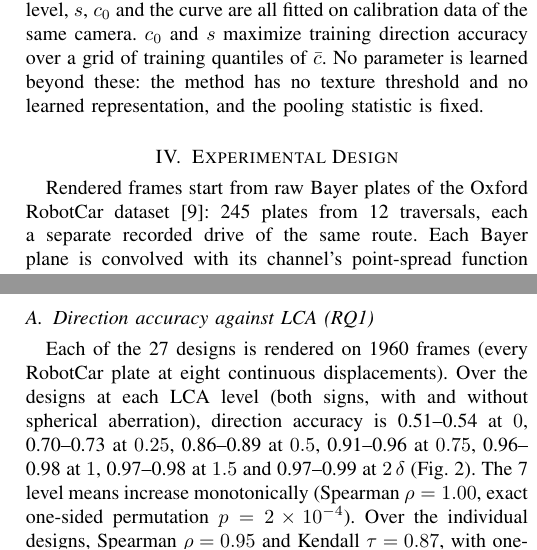
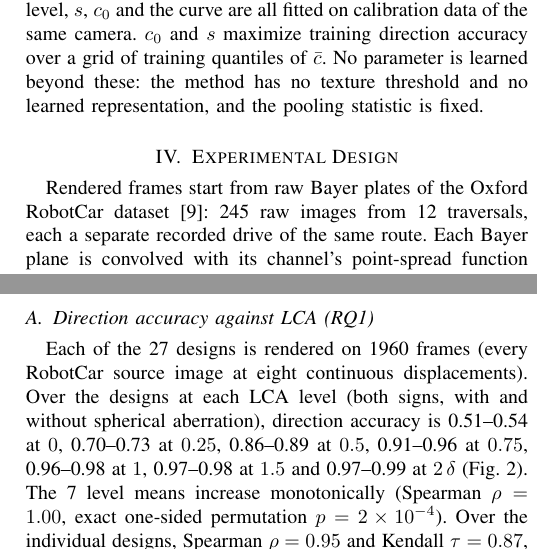
Before and after one commit to briandeegan82/signed-defocus, a LaTeX paper (paper/ojvt/main.tex): two parts of the columns of pages 2 and 3 of 7, joined at a grey line, cut so that both start at the same text. Compiled offline with pdfLaTeX; a missing font is replaced by an installed copy or a similar font; a LaTeX package or settings file that is missing is left out.

Commit message:
Design figure: 'image', not 'plate'
Co-Authored-By: Devin AI <158243242+devin-ai-integration[bot]@users.noreply.github.com>

```diff
--- a/paper/ojvt/main.tex
+++ b/paper/ojvt/main.tex
@@ -75,9 +75,9 @@ The direction estimate is $\hat d=s\,\operatorname{sign}(\bar c-c_0)$, with sign
 The calibration levels differ in what is fitted, and on which data. At the \emph{rendered} level, $s$, $c_0$ and the curve come from rendered frames only. At the \emph{order} level, $s$ follows from the lens's channel order and only $c_0$ is fitted. At the \emph{calibration} level, $s$, $c_0$ and the curve are all fitted on calibration data of the same camera. $c_0$ and $s$ maximize training direction accuracy over a grid of training quantiles of $\bar c$. No parameter is learned beyond these: the method has no texture threshold and no learned representation, and the pooling statistic is fixed.
 
 \section{Experimental Design}
-Rendered frames start from raw Bayer plates of the Oxford RobotCar dataset \cite{maddern2017robotcar}: \MthreeNplates{} plates from \MthreeNtraversals{} traversals, each a separate recorded drive of the same route. Each Bayer plane is convolved with its channel's point-spread function before sensor noise is added \note{noise model: source and fit}. The frame then passes through one fixed pipeline: black level, white balance by grey world over the plate, bilinear demosaic, gamma 2.2 and 8-bit encoding, with no color-correction matrix, denoising, sharpening or tone mapping. The laboratory frames are processed from raw by the same code, with fixed white-balance gains measured on the sweep instead of grey world. The point-spread functions come from a scalar pupil model with third-order aberrations; the channel focus planes follow $z_k=-\kappa(\lambda_k-\lambda_g)$, with $\kappa$ the longitudinal chromatic aberration. The lens population (Table~\note{lens table}) shares f/2.0 optics and a 5.5\,\textmu m pixel ($\delta=\SynthDeltaUm$\,\textmu m). Because $\delta$ is the same for every design, the render cannot separate LCA/$\delta$ from LCA in \textmu m; reading the results in units of $\delta$ for other f-numbers and pixel pitches is an assumption, not a measured result. It is motivated by the Hopkins OTF \eqref{eq:otf}: at a fixed frequency in cycles per pixel, the defocus term $b=\pi\Delta z\,\nu/N$ depends on $\Delta z/\delta$ alone, but the diffraction term $a=2\nu\lambda N$ also changes with $N/c$, so the normalization holds only where diffraction changes little. The population varies $|z_r-z_b|/\delta$ over 0, 0.25, 0.5, 0.75, 1, 1.5 and 2, in both signs, with and without spherical aberration, plus a copy of an earlier reference design: \MthreeNlenses{} lenses in all. Every plate is rendered at eight displacements drawn uniformly from $\pm\MthreeDzMaxUm$\,\textmu m ($\pm\MthreeDzMaxDelta\,\delta$), so displacements are continuous rather than on a fixed ladder; the through-focus curve is built from 10\,\textmu m bins of training frames. Scoring uses five folds split by traversal, so no frame of a test drive appears in training (Fig.~\ref{fig:design}); because every drive covers the same route, the same streets can still appear in training frames from other drives.
+Rendered frames start from raw Bayer plates of the Oxford RobotCar dataset \cite{maddern2017robotcar}: \MthreeNplates{} raw images from \MthreeNtraversals{} traversals, each a separate recorded drive of the same route. Each Bayer plane is convolved with its channel's point-spread function before sensor noise is added \note{noise model: source and fit}. The frame then passes through one fixed pipeline: black level, white balance by grey world over the source image, bilinear demosaic, gamma 2.2 and 8-bit encoding, with no color-correction matrix, denoising, sharpening or tone mapping. The laboratory frames are processed from raw by the same code, with fixed white-balance gains measured on the sweep instead of grey world. The point-spread functions come from a scalar pupil model with third-order aberrations; the channel focus planes follow $z_k=-\kappa(\lambda_k-\lambda_g)$, with $\kappa$ the longitudinal chromatic aberration. The lens population (Table~\note{lens table}) shares f/2.0 optics and a 5.5\,\textmu m pixel ($\delta=\SynthDeltaUm$\,\textmu m). Because $\delta$ is the same for every design, the render cannot separate LCA/$\delta$ from LCA in \textmu m; reading the results in units of $\delta$ for other f-numbers and pixel pitches is an assumption, not a measured result. It is motivated by the Hopkins OTF \eqref{eq:otf}: at a fixed frequency in cycles per pixel, the defocus term $b=\pi\Delta z\,\nu/N$ depends on $\Delta z/\delta$ alone, but the diffraction term $a=2\nu\lambda N$ also changes with $N/c$, so the normalization holds only where diffraction changes little. The population varies $|z_r-z_b|/\delta$ over 0, 0.25, 0.5, 0.75, 1, 1.5 and 2, in both signs, with and without spherical aberration, plus a copy of an earlier reference design: \MthreeNlenses{} lenses in all. Every source image is rendered at eight displacements drawn uniformly from $\pm\MthreeDzMaxUm$\,\textmu m ($\pm\MthreeDzMaxDelta\,\delta$), so displacements are continuous rather than on a fixed ladder; the through-focus curve is built from 10\,\textmu m bins of training frames. Scoring uses five folds split by traversal, so no frame of a test drive appears in training (Fig.~\ref{fig:design}); because every drive covers the same route, the same streets can still appear in training frames from other drives.
 \begin{figure}[t]\centering\includegraphics[width=\columnwidth]{fig_design.pdf}
-\caption{Design of the rendered experiment. Each lens design is rendered on every RobotCar plate at eight random displacements. The traversals (separate recorded drives, labeled by start time) are split into five folds; each fold's drives are scored by a rule fitted on the drives of the other four, so a drive is never split between training and test.}\label{fig:design}\end{figure}
+\caption{Design of the rendered experiment. Each lens design is rendered on every RobotCar source image at eight random displacements. The traversals (separate recorded drives, labeled by start time) are split into five folds; each fold's drives are scored by a rule fitted on the drives of the other four, so a drive is never split between training and test.}\label{fig:design}\end{figure}
 The laboratory sweep uses a VS Technology VS-0618H1 lens (6\,mm, C-mount) at about f/2 on a FLIR Blackfly S BFS-U3-89S6C color camera, 80 equal servo steps over a 90$^\circ$ focus-ring rotation, with an ISO~12233 eSFR chart at about 30\,cm. The slanted-edge MTF was measured on the raw Bayer planes \cite{deegan2024demosaic}.
 The iris was set to about f/2 by eye. The sensor pitch, \LabPitchUm\,\textmu m, is taken from the rig record and not independently checked; with it, $\delta=\LabDeltaUm$\,\textmu m at f/\LabFnum. An exact defocus-OTF fit to the per-channel through-focus MTF gives \LabStepUm\,\textmu m per step at f/\LabFnum{} (residual-bootstrap 95\,\% interval \LabStepCiLo--\LabStepCiHi), that is \LabDeltaPerStep\,$\delta$ per step whatever the f-number, and a red--blue LCA of \LabLcaDelta\,$\delta$ (Fig.~\ref{fig:lab}). Across \LabNvariants{} fit variants (frame subsets, frequencies, one or three step scales), the step is \LabDeltaPerStepMin--\LabDeltaPerStepMax\,$\delta$ and the LCA \LabLcaMin--\LabLcaMax\,$\delta$; the LCA is the least certain lab quantity.
 The lab sweep is split into calibration (every fourth step, left chart half) and test (the rest); the test split is evaluated once, after the method is frozen.
@@ -97,7 +97,7 @@ What we ran departs from the protocol fixed before the experiments in eight ways
 
 \section{Results}
 \subsection{Direction accuracy against LCA (RQ1)}
-Each of the \MthreeNlenses{} designs is rendered on \MthreeNframes{} frames (every RobotCar plate at eight continuous displacements). Over the designs at each LCA level (both signs, with and without spherical aberration), direction accuracy is \MthreeLvlZeroDirMin--\MthreeLvlZeroDirMax{} at $0$, \MthreeLvlQuarterDirMin--\MthreeLvlQuarterDirMax{} at $0.25$, \MthreeLvlHalfDirMin--\MthreeLvlHalfDirMax{} at $0.5$, \MthreeLvlThreeQDirMin--\MthreeLvlThreeQDirMax{} at $0.75$, \MthreeLvlOneDirMin--\MthreeLvlOneDirMax{} at $1$, \MthreeLvlOneHalfDirMin--\MthreeLvlOneHalfDirMax{} at $1.5$ and \MthreeLvlTwoDirMin--\MthreeLvlTwoDirMax{} at $2\,\delta$ (Fig.~\ref{fig:m3}). The \MthreeLevelN{} level means increase monotonically (Spearman $\rho=\MthreeLevelRho$, exact one-sided permutation $p=\MthreeLevelP$). Over the individual designs, Spearman $\rho=\MthreeRho$ and Kendall $\tau=\MthreeTau$, with one-sided $p=\MthreeGateAP$ ($n=\MthreeNlenses$), so Gate~A passes. With no LCA it is near chance: \MthreeZeroDir{} (95\,\% interval \MthreeZeroDirLo--\MthreeZeroDirHi) without and \MthreeZeroSaDir{} (\MthreeZeroSaDirLo--\MthreeZeroSaDirHi) with spherical aberration, and at $0.25\,\delta$ it is \MthreeQuarterDirMin--\MthreeQuarterDirMax.
+Each of the \MthreeNlenses{} designs is rendered on \MthreeNframes{} frames (every RobotCar source image at eight continuous displacements). Over the designs at each LCA level (both signs, with and without spherical aberration), direction accuracy is \MthreeLvlZeroDirMin--\MthreeLvlZeroDirMax{} at $0$, \MthreeLvlQuarterDirMin--\MthreeLvlQuarterDirMax{} at $0.25$, \MthreeLvlHalfDirMin--\MthreeLvlHalfDirMax{} at $0.5$, \MthreeLvlThreeQDirMin--\MthreeLvlThreeQDirMax{} at $0.75$, \MthreeLvlOneDirMin--\MthreeLvlOneDirMax{} at $1$, \MthreeLvlOneHalfDirMin--\MthreeLvlOneHalfDirMax{} at $1.5$ and \MthreeLvlTwoDirMin--\MthreeLvlTwoDirMax{} at $2\,\delta$ (Fig.~\ref{fig:m3}). The \MthreeLevelN{} level means increase monotonically (Spearman $\rho=\MthreeLevelRho$, exact one-sided permutation $p=\MthreeLevelP$). Over the individual designs, Spearman $\rho=\MthreeRho$ and Kendall $\tau=\MthreeTau$, with one-sided $p=\MthreeGateAP$ ($n=\MthreeNlenses$), so Gate~A passes. With no LCA it is near chance: \MthreeZeroDir{} (95\,\% interval \MthreeZeroDirLo--\MthreeZeroDirHi) without and \MthreeZeroSaDir{} (\MthreeZeroSaDirLo--\MthreeZeroSaDirHi) with spherical aberration, and at $0.25\,\delta$ it is \MthreeQuarterDirMin--\MthreeQuarterDirMax.
 
 \subsection{Signed displacement (RQ2)}
 Test displacements are continuous and test drives are held out. Because each frame's displacement is drawn independently, a test displacement rounded to 0.1\,\textmu m can also occur in another fold's training frames; Gate~B is therefore scored on the \MthreeUnseenN{} of \MthreeNframes{} test frames per design whose rounded displacement occurs in no training fold. For the \MthreeGateBN{} designs with LCA above $1\,\delta$, MAE on these frames is \MthreeGateBMaeMin--\MthreeGateBMaeMax\,$\delta$, so Gate~B passes; on all test frames it is \MthreeGateBMaeAllMin--\MthreeGateBMaeAllMax\,$\delta$, and over all \MthreeNlenses{} designs the two differ by at most \MthreeUnseenMaxDiff\,$\delta$. At $0.25\,\delta$ the MAE on displacements absent from training is \MthreeQuarterMaeMin--\MthreeQuarterMaeMax\,$\delta$. For the Gate~B designs the upper ends of the traversal-clustered 95\,\% intervals of MAE on displacements absent from training reach at most \MthreeGateBCiHiMax\,$\delta$, and the worst single fold \MthreeGateBFoldMax\,$\delta$. The remaining figures in this subsection use all test frames. For the design with LCA $1.8\,\delta$ (Fig.~\ref{fig:m2}), MAE is \MtwoMaeDelta\,$\delta$ (95\,\% interval \MtwoMaeCiLo--\MtwoMaeCiHi; \MtwoMaeUm\,\textmu m) and p90 \MtwoPninetyDelta\,$\delta$, and direction accuracy is \MtwoDirAll{} overall and \MtwoDirNear{} within $0.5\,\delta$ of focus. On a separate \MtwoSubsetN-frame render of the same design (not a subset of these frames), training on the nine-level ladder instead of continuous displacements gives the same error (\MtwoSubsetLadderMaeDelta{} against \MtwoSubsetMaeDelta\,$\delta$).
```
Also changed, not shown: results/figures/FIGURES.md (+1 -1 lines), results/figures/fig_design.pdf, results/figures/fig_design.png, 1 other file.
